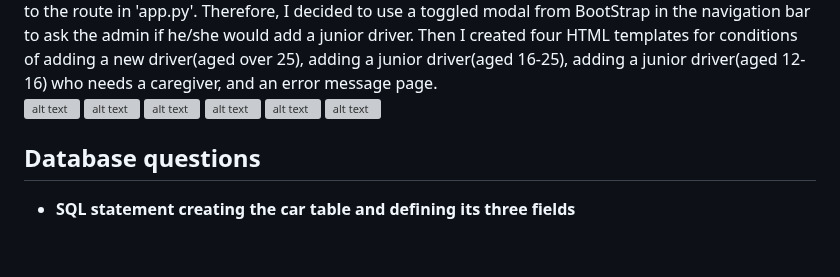
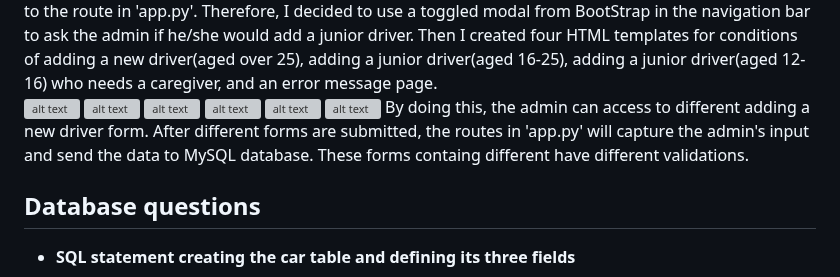
Before and after one commit to XinwuWang/Motorkhana-Car-Racing-Event-Web-Application, a Markdown page: README.md, the part around the change. Drawn GitHub-style; blank space fills up the shorter version; grey boxes are pictures that could not be loaded.

```diff
--- a/README.md
+++ b/README.md
@@ -68,6 +68,7 @@ However, when I was trying to code this form and make sure data passed smoothly
 ![alt text](https://github.com/XinwuWang/2023S2-BRMM-webapp/blob/main/readme_images/add_dr4.png "aged younger than 12")
 ![alt text](https://github.com/XinwuWang/2023S2-BRMM-webapp/blob/main/readme_images/add_dr5.png "junior aged 12-16 form")
 ![alt text](https://github.com/XinwuWang/2023S2-BRMM-webapp/blob/main/readme_images/add_dr6.png "junior aged 16-25 form")
+By doing this, the admin can access to different adding a new driver form. After different forms are submitted, the routes in 'app.py' will capture the admin's input and send the data to MySQL database. These forms containg different <input> have different validations.
 
 ## Database questions
 
```
